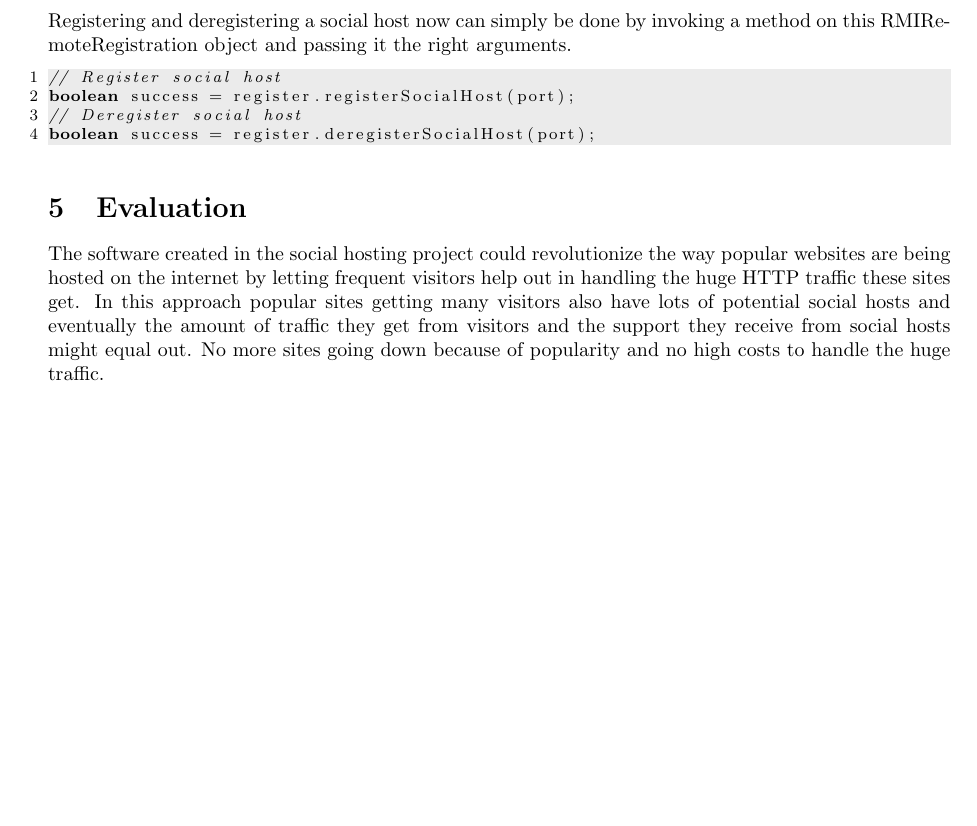
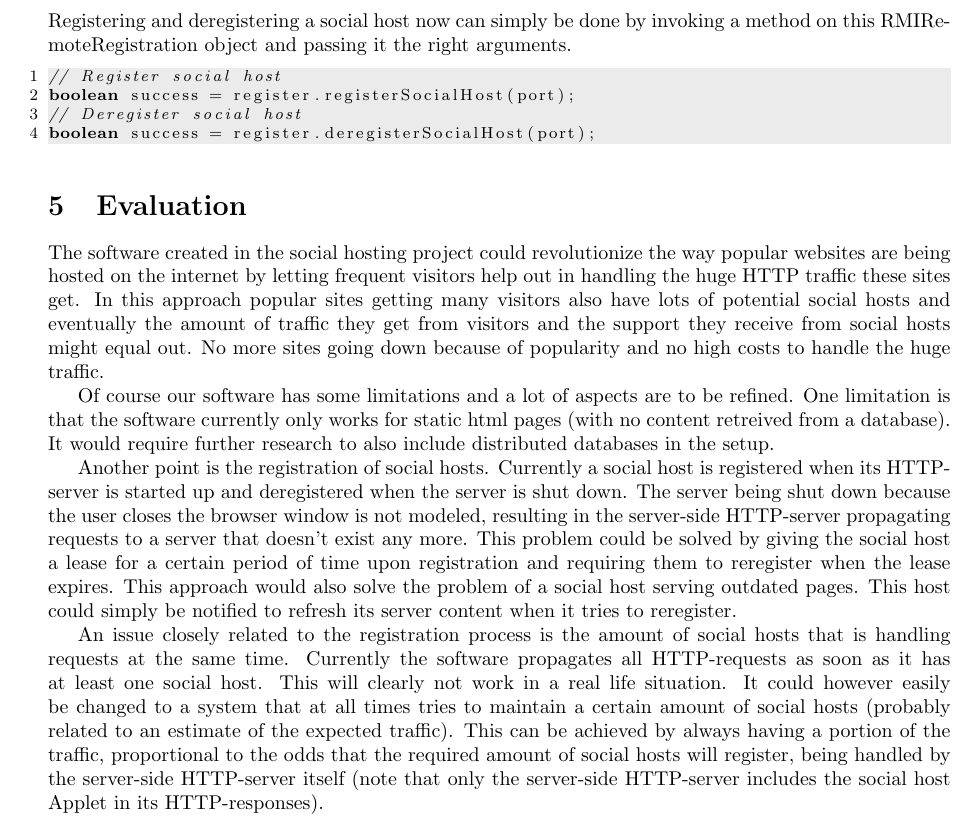
Before and after one commit to krikis/SocialHosting, a LaTeX document (doc/SocialHosting.tex): part of page 4 of 4, cut so that both start at the same text, the shorter picture padded with empty space. Compiled offline with pdfLaTeX.

Commit message:
update document

```diff
--- a/doc/SocialHosting.tex
+++ b/doc/SocialHosting.tex
@@ -237,6 +237,12 @@ boolean success = register.deregisterSocialHost(port);
 \section{Evaluation}
 The software created in the social hosting project could revolutionize the way popular websites are being hosted on the internet by letting frequent visitors help out in handling the huge HTTP traffic these sites get. In this approach popular sites getting many visitors also have lots of potential social hosts and eventually the amount of traffic they get from visitors and the support they receive from social hosts might equal out. No more sites going down because of popularity and no high costs to handle the huge traffic.
 
+Of course our software has some limitations and a lot of aspects are to be refined. One limitation is that the software currently only works for static html pages (with no content retreived from a database). It would require further research to also include distributed databases in the setup.
+
+Another point is the registration of social hosts. Currently a social host is registered when its HTTP-server is started up and deregistered when the server is shut down. The server being shut down because the user closes the browser window is not modeled, resulting in the server-side HTTP-server propagating requests to a server that doesn't exist any more. This problem could be solved by giving the social host a lease for a certain period of time upon registration and requiring them to reregister when the lease expires. This approach would also solve the problem of a social host serving outdated pages. This host could simply be notified to refresh its server content when it tries to reregister.
+
+An issue closely related to the registration process is the amount of social hosts that is handling requests at the same time. Currently the software propagates all HTTP-requests as soon as it has at least one social host. This will clearly not work in a real life situation. It could however easily be changed to a system that at all times tries to maintain a certain amount of social hosts (probably related to an estimate of the expected traffic). This can be achieved by always having a portion of the traffic, proportional to the odds that the required amount of social hosts will register, being handled by the server-side HTTP-server itself (note that only the server-side HTTP-server includes the social host Applet in its HTTP-responses).
+
 
 
 
```
Also changed, not shown: doc/SocialHosting.pdf.
